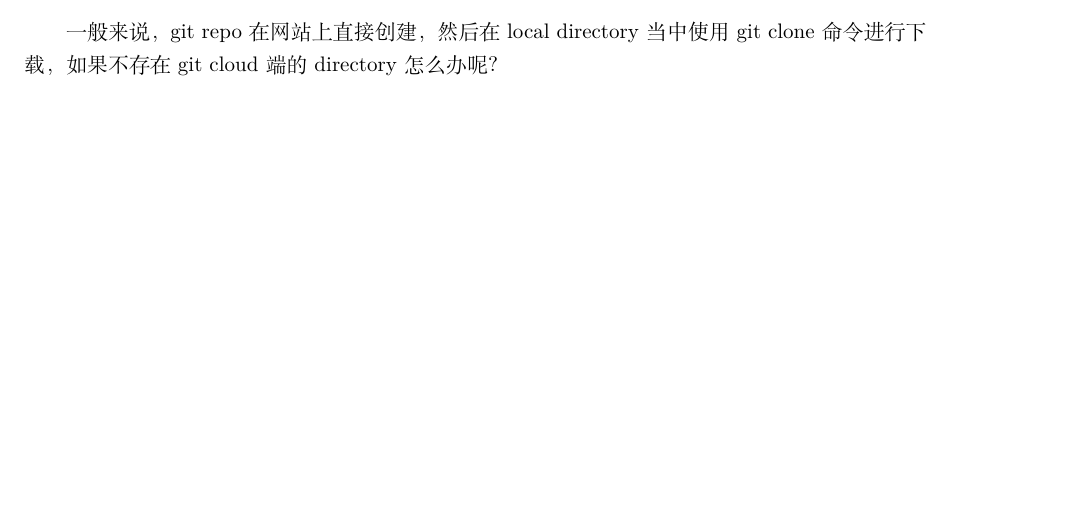
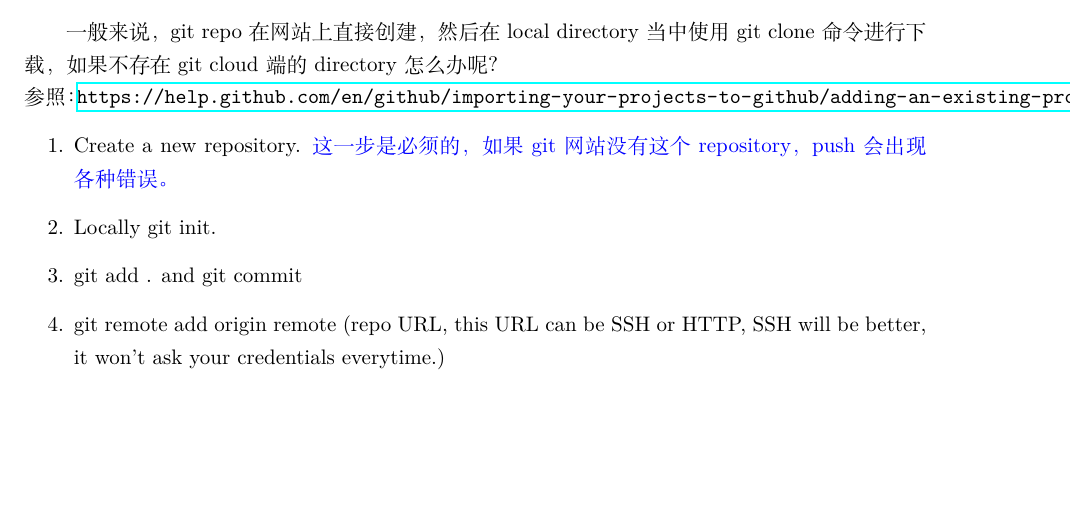
Before and after one commit to pengfe2017/Latex-raspberry_pi-Linux-python-notes, a LaTeX document (Linux 笔记.tex): part of page 8 of 11, cut so that both start at the same text. Compiled offline with XeLaTeX.

Commit message:
git second commit

```diff
--- a/Linux 笔记.tex
+++ b/Linux 笔记.tex
@@ -205,7 +205,14 @@ Detailed information can be referenced to \url{https://www.raspberrypi.org/docum
 \section{Git file management}
 \subsection{将 Local folder push 到 git repo}
 一般来说，git repo 在网站上直接创建，然后在 local directory 当中使用 git clone 命令进行下载，如果不存在 git cloud 端的 directory 怎么办呢？\\
-
+参照：\url{https://help.github.com/en/github/
+importing-your-projects-to-github/adding-an-existing-project-to-github-using-the-command-line}
+\begin{enumerate}
+\item Create a new repository. \textcolor{blue}{这一步是必须的，如果 git 网站没有这个 repository，push 会出现各种错误。}
+\item Locally git init.
+\item git add . and git commit
+\item git remote add origin remote (repo URL, this URL can be SSH or HTTP, SSH will be better, it won't ask your credentials everytime.)
+\end{enumerate}
 
 
 \newpage
```
Also changed, not shown: Linux 笔记.pdf.
